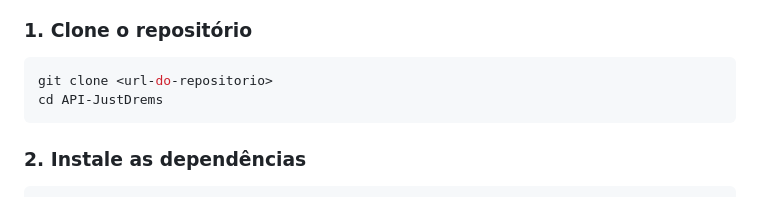
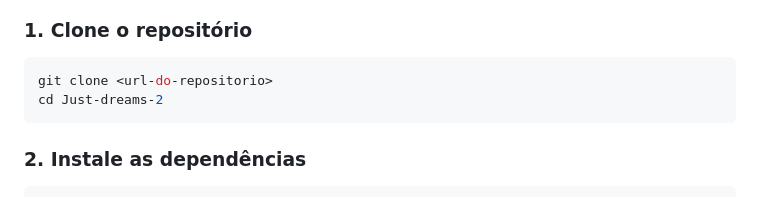
Before and after one commit to Lucianogomeskt/Just-dreams-2, a Markdown page: README.md, the part around the change. Drawn GitHub-style.

````diff
--- a/README.md
+++ b/README.md
@@ -41,7 +41,7 @@ Sistema completo de gerenciamento de turmas e acompanhamento de progresso de alu
 ### 1. Clone o repositório
 ```bash
 git clone <url-do-repositorio>
-cd API-JustDrems
+cd Just-dreams-2
 ```
 
 ### 2. Instale as dependências
````
